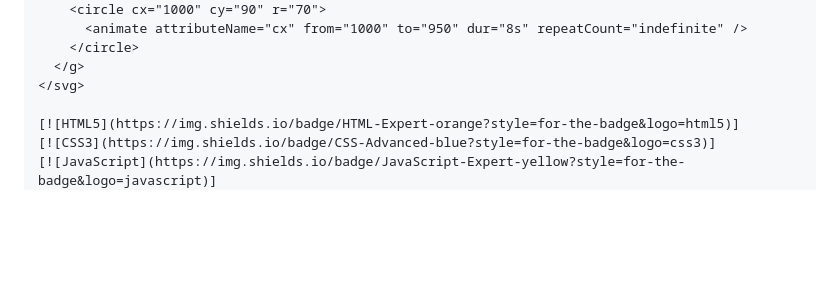
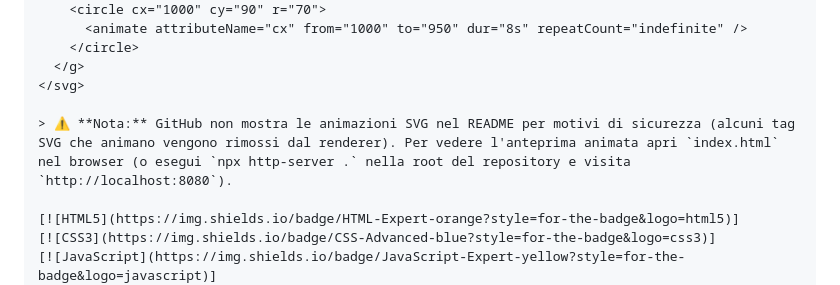
Before and after one commit to giuliomichelotti/giuliomichelotti, a Markdown page: README.md, the part around the change. GitHub-like rendering; blank space fills up the shorter version.

Commit message:
README: add note about SVG animations being disabled on GitHub and how to view them locally

```diff
--- a/README.md
+++ b/README.md
@@ -24,6 +24,8 @@
     </circle>
   </g>
 </svg>
+
+> ⚠️ **Nota:** GitHub non mostra le animazioni SVG nel README per motivi di sicurezza (alcuni tag SVG che animano vengono rimossi dal renderer). Per vedere l'anteprima animata apri `index.html` nel browser (o esegui `npx http-server .` nella root del repository e visita `http://localhost:8080`).
 
 [![HTML5](https://img.shields.io/badge/HTML-Expert-orange?style=for-the-badge&logo=html5)]
 [![CSS3](https://img.shields.io/badge/CSS-Advanced-blue?style=for-the-badge&logo=css3)]
```
